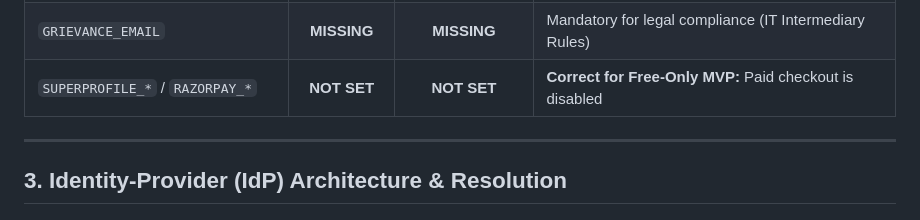
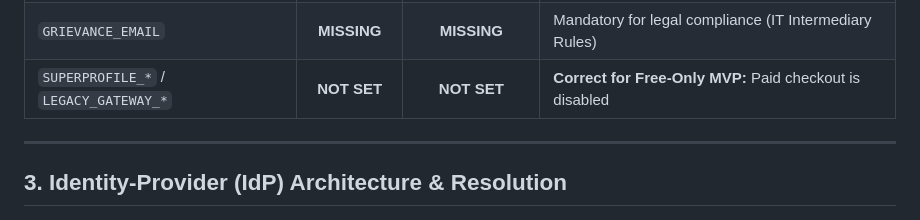
Before and after one commit to Jakuraa/StrangersMeetup, a Markdown page: docs/launch/phase-4c-production-launch-readiness.md, the part around the change. GitHub-like rendering.

```diff
--- a/docs/launch/phase-4c-production-launch-readiness.md
+++ b/docs/launch/phase-4c-production-launch-readiness.md
@@ -77,7 +77,7 @@ An inspection of configured environment variables via `vercel env ls` reveals th
 | `CANONICAL_URL` / `PUBLIC_SITE_URL` | **MISSING** | **MISSING** | Recommended for canonical URLs, sitemaps, and redirects |
 | `SUPPORT_EMAIL` | **MISSING** | **MISSING** | Mandatory for legal compliance (Consumer Protection Rules) |
 | `GRIEVANCE_EMAIL` | **MISSING** | **MISSING** | Mandatory for legal compliance (IT Intermediary Rules) |
-| `SUPERPROFILE_*` / `RAZORPAY_*` | **NOT SET** | **NOT SET** | **Correct for Free-Only MVP:** Paid checkout is disabled |
+| `SUPERPROFILE_*` / `LEGACY_GATEWAY_*` | **NOT SET** | **NOT SET** | **Correct for Free-Only MVP:** Paid checkout is disabled |
 
 ---
 
```
Also changed, not shown: docs/launch/phase-4d-independent-production-release-review.md (added, +341 -0 lines).
